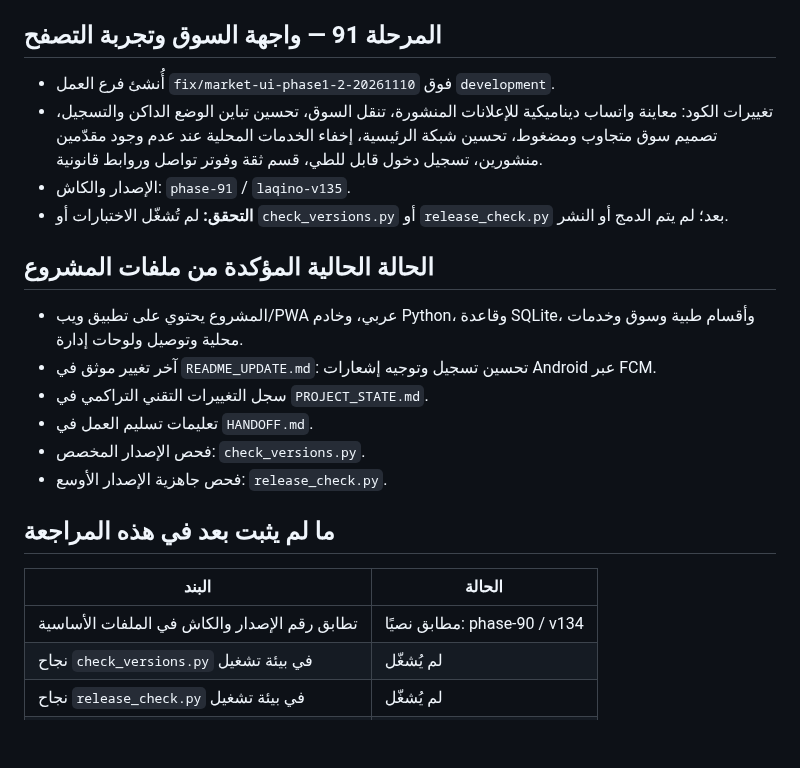
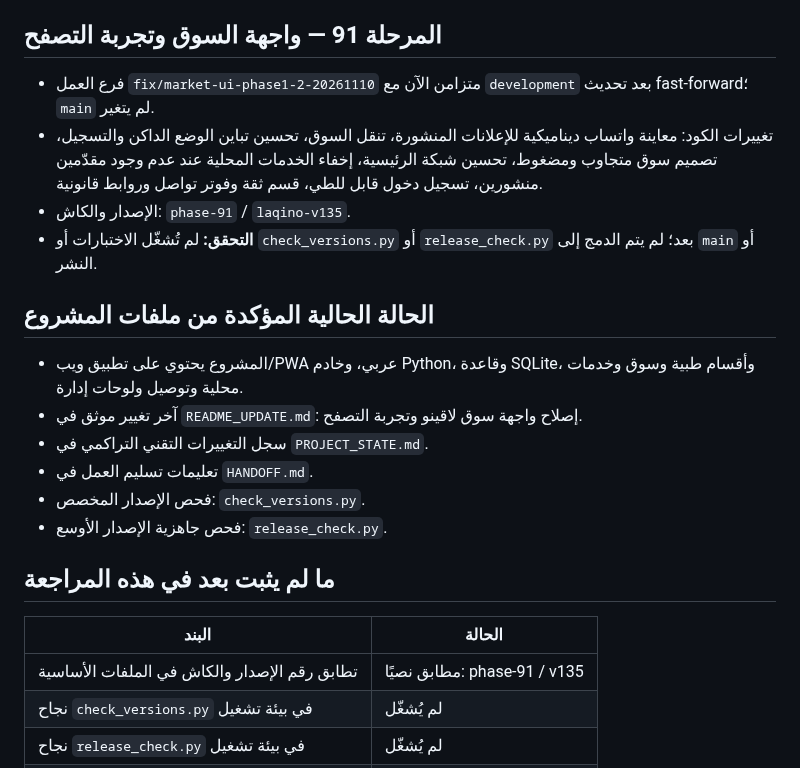
Before and after one commit to Tarek2024/Laqino, a Markdown page: STATUS.md, the part around the change. Drawn GitHub-style; blank space fills up the shorter version.

Commit message:
Refresh phase 91 status and branch state

```diff
--- a/STATUS.md
+++ b/STATUS.md
@@ -4,14 +4,14 @@
 > هذا القسم هو الملخص الحالي. كل ما يأتي بعد عنوان «السجل التاريخي» أدناه محفوظ للتوثيق ولا يُستخدم لتحديد حالة الميزات أو الاختبارات الحالية.
 
 ## المرحلة 91 — واجهة السوق وتجربة التصفح
-- أُنشئ فرع العمل `fix/market-ui-phase1-2-20261110` فوق `development`.
+- فرع العمل `fix/market-ui-phase1-2-20261110` متزامن الآن مع `development` بعد تحديث fast-forward؛ `main` لم يتغير.
 - تغييرات الكود: معاينة واتساب ديناميكية للإعلانات المنشورة، تنقل السوق، تحسين تباين الوضع الداكن والتسجيل، تصميم سوق متجاوب ومضغوط، تحسين شبكة الرئيسية، إخفاء الخدمات المحلية عند عدم وجود مقدّمين منشورين، تسجيل دخول قابل للطي، قسم ثقة وفوتر تواصل وروابط قانونية.
 - الإصدار والكاش: `phase-91` / `laqino-v135`.
-- **التحقق:** لم تُشغّل الاختبارات أو `check_versions.py` أو `release_check.py` بعد؛ لم يتم الدمج أو النشر.
+- **التحقق:** لم تُشغّل الاختبارات أو `check_versions.py` أو `release_check.py` بعد؛ لم يتم الدمج إلى `main` أو النشر.
 ## الحالة الحالية المؤكدة من ملفات المشروع
 
 - المشروع يحتوي على تطبيق ويب/PWA عربي، وخادم Python، وقاعدة SQLite، وأقسام طبية وسوق وخدمات محلية وتوصيل ولوحات إدارة.
-- آخر تغيير موثق في `README_UPDATE.md`: تحسين تسجيل وتوجيه إشعارات Android عبر FCM.
+- آخر تغيير موثق في `README_UPDATE.md`: إصلاح واجهة سوق لاقينو وتجربة التصفح.
 - سجل التغييرات التقني التراكمي في `PROJECT_STATE.md`.
 - تعليمات تسليم العمل في `HANDOFF.md`.
 - فحص الإصدار المخصص: `check_versions.py`.
@@ -21,7 +21,7 @@
 
 | البند | الحالة |
 |---|---|
-| تطابق رقم الإصدار والكاش في الملفات الأساسية | مطابق نصيًا: phase-90 / v134 |
+| تطابق رقم الإصدار والكاش في الملفات الأساسية | مطابق نصيًا: phase-91 / v135 |
 | نجاح `check_versions.py` في بيئة تشغيل | لم يُشغّل |
 | نجاح `release_check.py` في بيئة تشغيل | لم يُشغّل |
 | مجموعة اختبارات المشروع كاملة | لم تُشغّل في هذه المراجعة |
```
